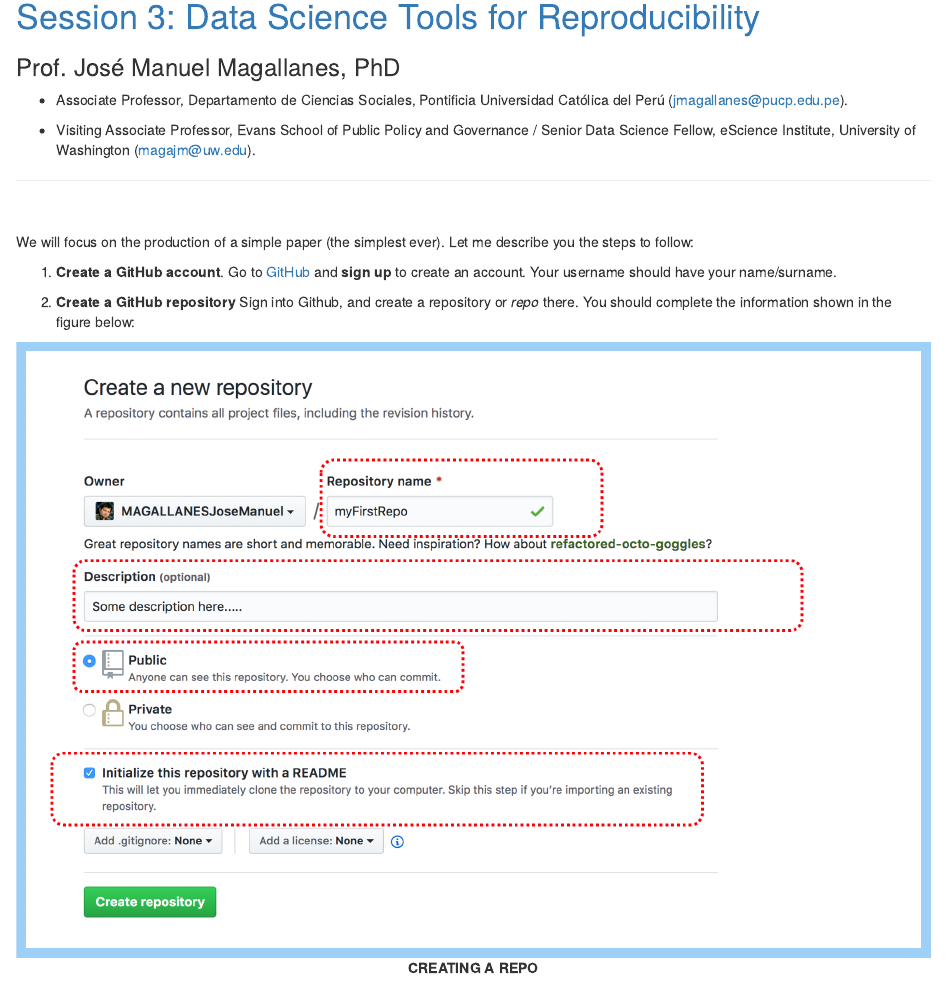
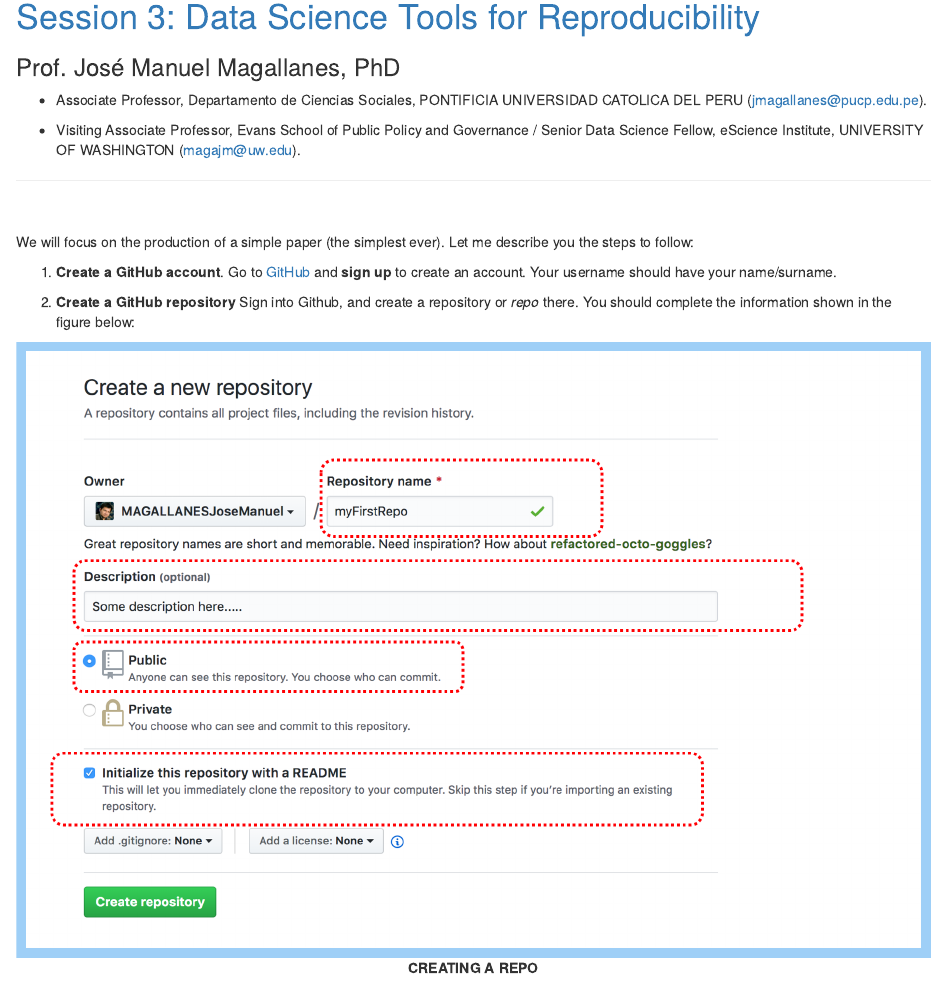
Before and after one commit to lizcrooks/Reproducibility, an R Markdown document (index.Rmd): the page in a window 1100 px wide, from 180 px down. The pictures show the output file index.html that the author committed with the source, opened offline.

Commit message:
INDEX UPDATE

```diff
--- a/index.Rmd
+++ b/index.Rmd
@@ -6,9 +6,9 @@
 
 ### Prof. José Manuel Magallanes, PhD
 
-* Associate Professor, Departamento de Ciencias Sociales, Pontificia Universidad Católica del Perú ([jmagallanes@pucp.edu.pe](mailto:jmagallanes@pucp.edu.pe)).
+* Associate Professor, Departamento de Ciencias Sociales, PONTIFICIA UNIVERSIDAD CATOLICA DEL PERU ([jmagallanes@pucp.edu.pe](mailto:jmagallanes@pucp.edu.pe)).
 
-* Visiting Associate Professor, Evans School of Public Policy and Governance / Senior Data Science Fellow, eScience Institute, University of Washington ([magajm@uw.edu](mailto:magajm@uw.edu)).
+* Visiting Associate Professor, Evans School of Public Policy and Governance / Senior Data Science Fellow, eScience Institute, UNIVERSITY OF WASHINGTON ([magajm@uw.edu](mailto:magajm@uw.edu)).
 
 _____
 
```
Also changed, not shown: index.html.
